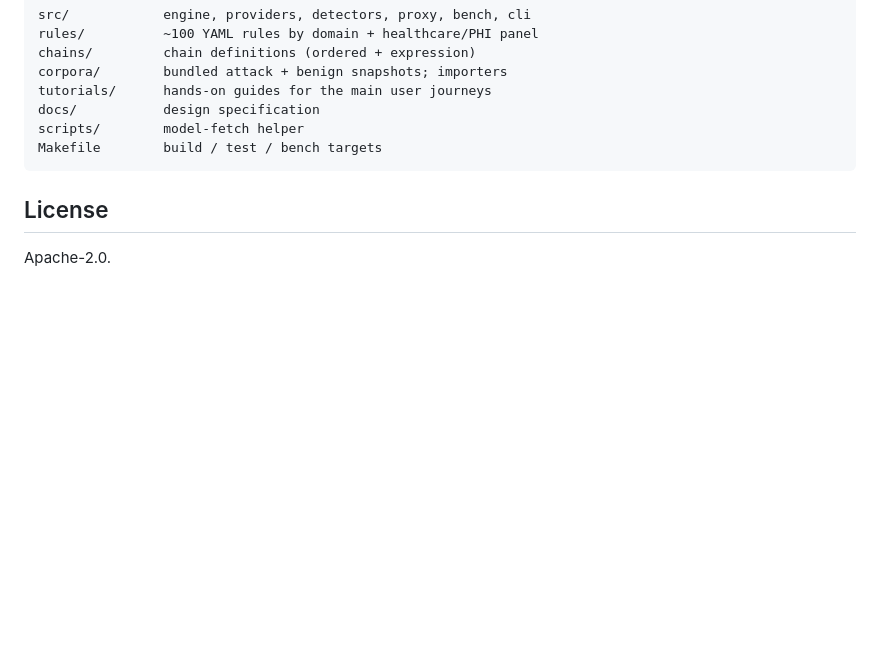
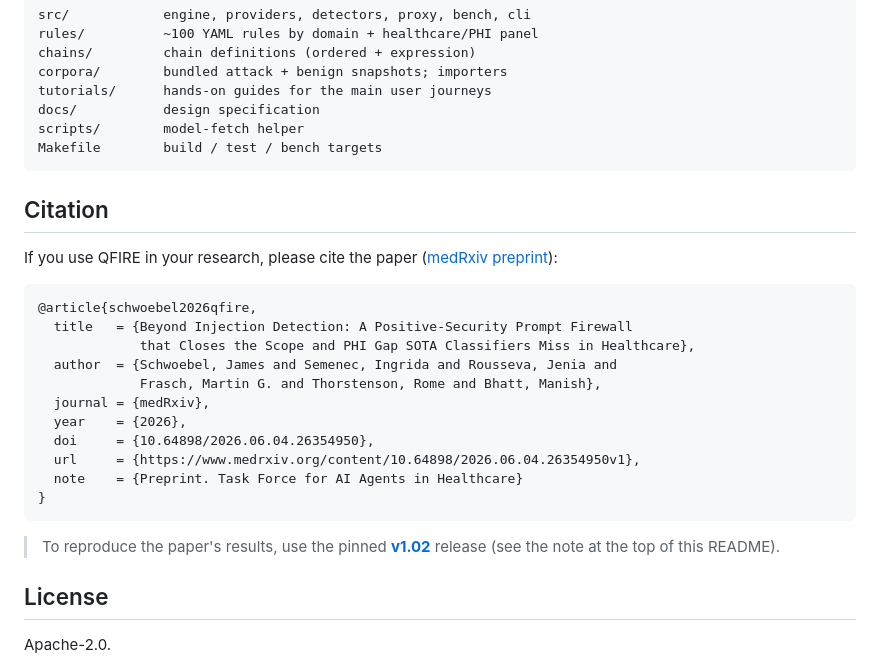
Before and after one commit to Task-force-for-AI-agents-in-Healthcare/qfire, a Markdown page: README.md, the part around the change. Drawn GitHub-style; blank space fills up the shorter version.

Commit message:
docs: add citation section with medRxiv preprint reference
Paper is now live on medRxiv (DOI 10.64898/2026.06.04.26354950); add a
BibTeX entry and link, and point reproductions at the v1.02 release.

Co-Authored-By: Claude Opus 4.8 (1M context) <noreply@anthropic.com>

````diff
--- a/README.md
+++ b/README.md
@@ -199,6 +199,29 @@ scripts/        model-fetch helper
 Makefile        build / test / bench targets
 ```
 
+## Citation
+
+If you use QFIRE in your research, please cite the paper
+([medRxiv preprint](https://www.medrxiv.org/content/10.64898/2026.06.04.26354950v1)):
+
+```bibtex
+@article{schwoebel2026qfire,
+  title   = {Beyond Injection Detection: A Positive-Security Prompt Firewall
+             that Closes the Scope and PHI Gap SOTA Classifiers Miss in Healthcare},
+  author  = {Schwoebel, James and Semenec, Ingrida and Rousseva, Jenia and
+             Frasch, Martin G. and Thorstenson, Rome and Bhatt, Manish},
+  journal = {medRxiv},
+  year    = {2026},
+  doi     = {10.64898/2026.06.04.26354950},
+  url     = {https://www.medrxiv.org/content/10.64898/2026.06.04.26354950v1},
+  note    = {Preprint. Task Force for AI Agents in Healthcare}
+}
+```
+
+> To reproduce the paper's results, use the pinned
+> **[v1.02](https://github.com/Task-force-for-AI-agents-in-Healthcare/qfire/releases/tag/v1.02)**
+> release (see the note at the top of this README).
+
 ## License
 
 Apache-2.0.
````
